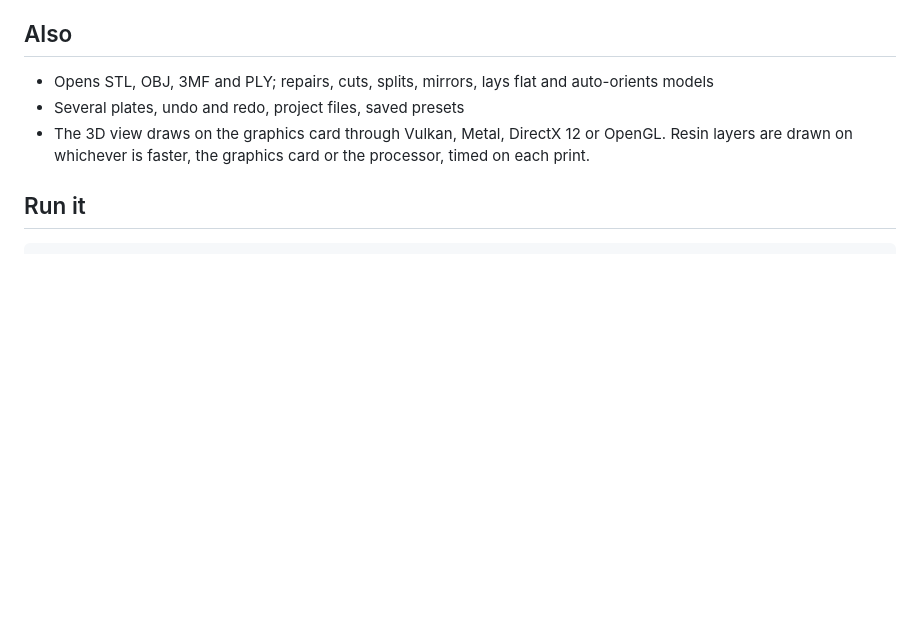
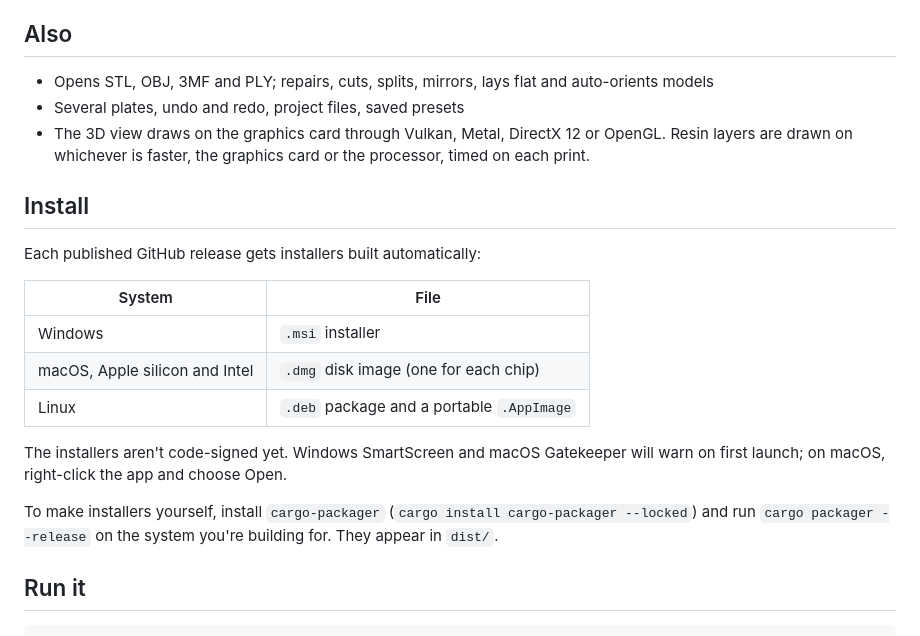
Before and after one commit to Jorgen-VikingGod/HybridSliceCraft, a Markdown page: README.md, the part around the change. GitHub-like rendering; blank space fills up the shorter version.

```diff
--- a/README.md
+++ b/README.md
@@ -39,6 +39,20 @@ Author: Jürgen Könnemann
 - Several plates, undo and redo, project files, saved presets
 - The 3D view draws on the graphics card through Vulkan, Metal, DirectX 12 or OpenGL. Resin layers are drawn on whichever is faster, the graphics card or the processor, timed on each print.
 
+## Install
+
+Each published GitHub release gets installers built automatically:
+
+| System | File |
+| --- | --- |
+| Windows | `.msi` installer |
+| macOS, Apple silicon and Intel | `.dmg` disk image (one for each chip) |
+| Linux | `.deb` package and a portable `.AppImage` |
+
+The installers aren't code-signed yet. Windows SmartScreen and macOS Gatekeeper will warn on first launch; on macOS, right-click the app and choose Open.
+
+To make installers yourself, install `cargo-packager` (`cargo install cargo-packager --locked`) and run `cargo packager --release` on the system you're building for. They appear in `dist/`.
+
 ## Run it
 
     cargo run --release
```
Also changed, not shown: assets/icon-1024.png (added), assets/icon-128.png (added), assets/icon-256.png (added), assets/icon-32.png (added), assets/icon-512.png (added), 5 other files.
